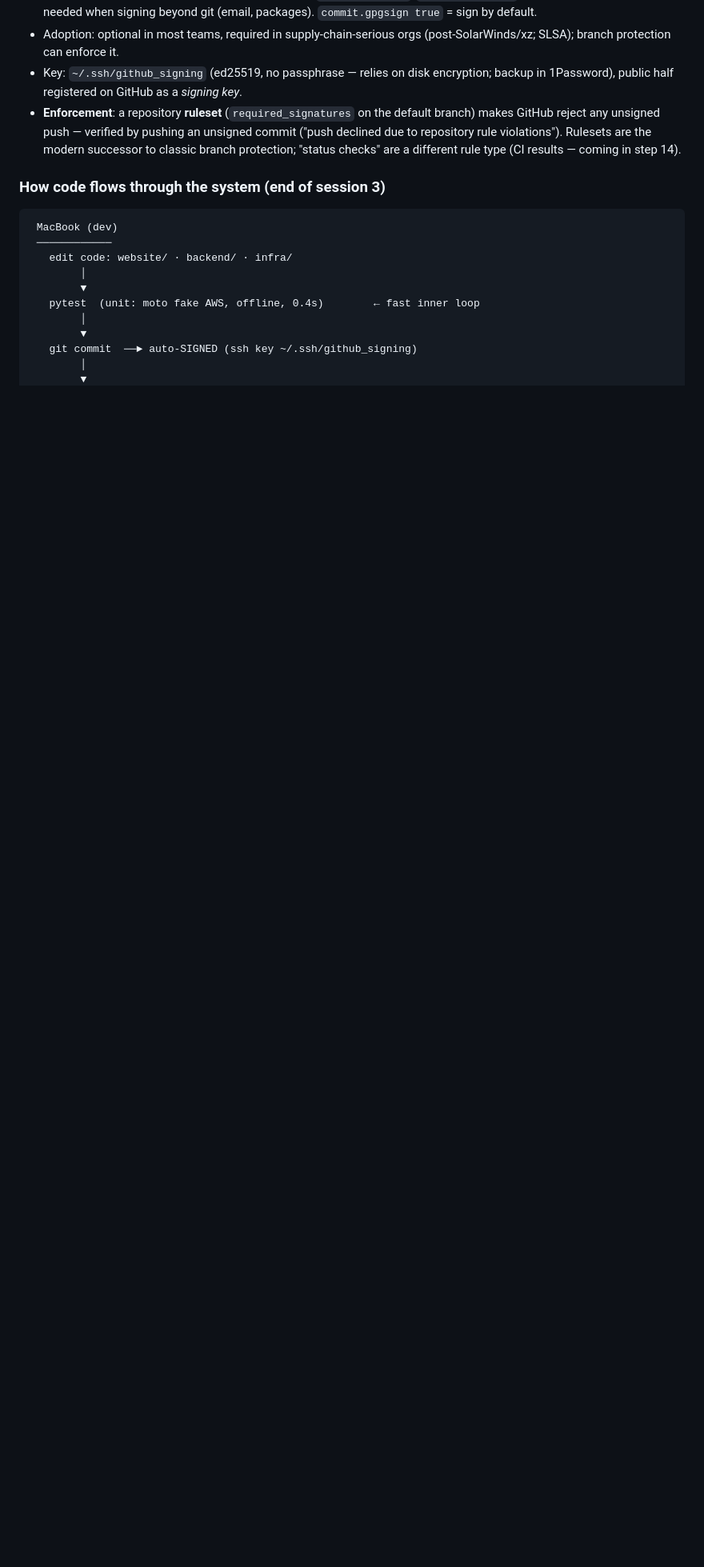
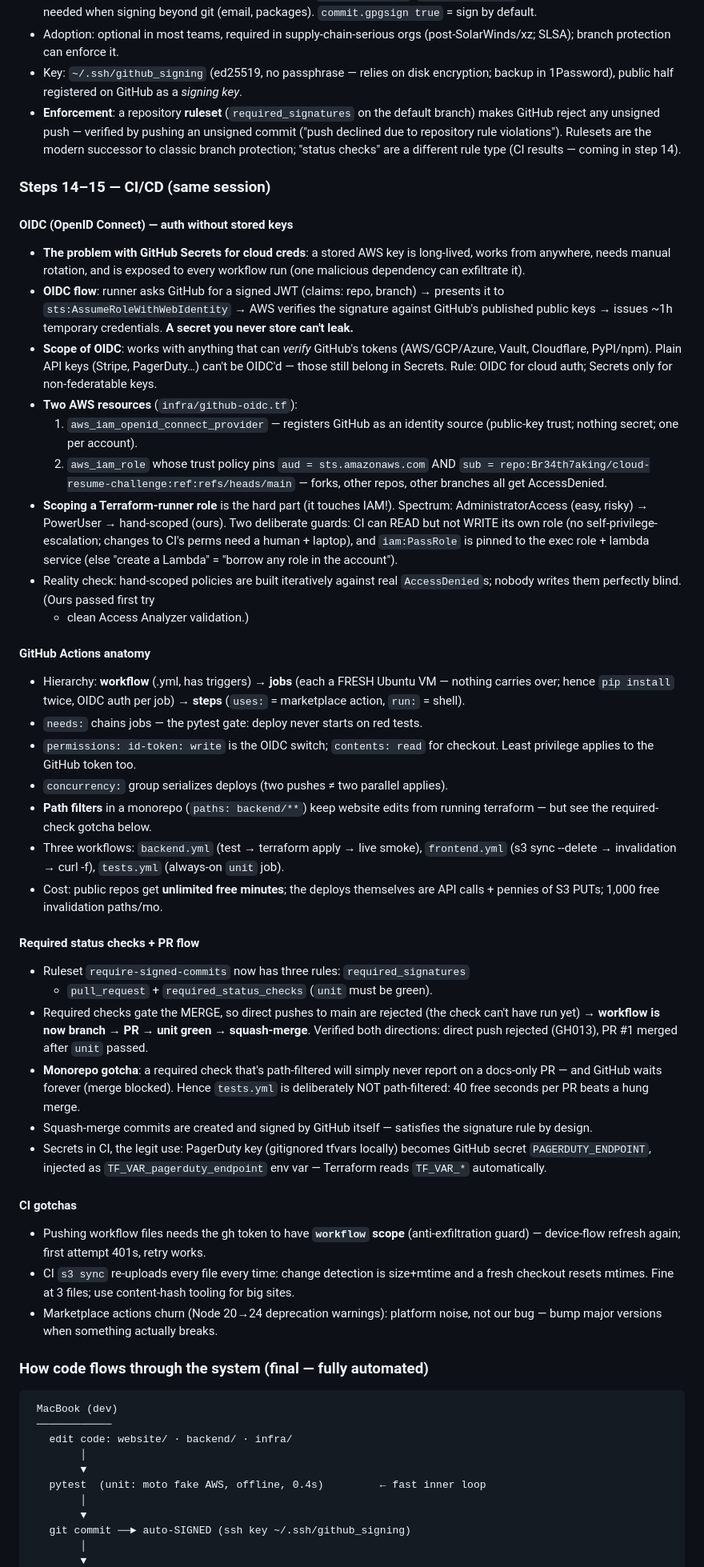
Before and after one commit to Br34th7aking/cloud-resume-challenge, a Markdown page: LEARNING.md, the part around one of its changes. Shown at 80% size. Rendered like a GitHub page; blank space fills up the shorter version.

Commit message:
LEARNING: session-3 CI/CD concepts + final automated flow diagram; step 16 on hold (#2)
Co-authored-by: Abhijit Raj <19046817+Br34th7aking@users.noreply.github.com>

````diff
--- a/LEARNING.md
+++ b/LEARNING.md
@@ -607,7 +609,85 @@ Concepts:
   Rulesets are the modern successor to classic branch protection; "status
   checks" are a different rule type (CI results — coming in step 14).
 
-### How code flows through the system (end of session 3)
+### Steps 14–15 — CI/CD (same session)
+
+#### OIDC (OpenID Connect) — auth without stored keys
+
+- **The problem with GitHub Secrets for cloud creds**: a stored AWS key is
+  long-lived, works from anywhere, needs manual rotation, and is exposed to
+  every workflow run (one malicious dependency can exfiltrate it).
+- **OIDC flow**: runner asks GitHub for a signed JWT (claims: repo, branch) →
+  presents it to `sts:AssumeRoleWithWebIdentity` → AWS verifies the signature
+  against GitHub's published public keys → issues ~1h temporary credentials.
+  **A secret you never store can't leak.**
+- **Scope of OIDC**: works with anything that can *verify* GitHub's tokens
+  (AWS/GCP/Azure, Vault, Cloudflare, PyPI/npm). Plain API keys
+  (Stripe, PagerDuty…) can't be OIDC'd — those still belong in Secrets.
+  Rule: OIDC for cloud auth; Secrets only for non-federatable keys.
+- **Two AWS resources** (`infra/github-oidc.tf`):
+  1. `aws_iam_openid_connect_provider` — registers GitHub as an identity
+     source (public-key trust; nothing secret; one per account).
+  2. `aws_iam_role` whose trust policy pins `aud = sts.amazonaws.com` AND
+     `sub = repo:Br34th7aking/cloud-resume-challenge:ref:refs/heads/main` —
+     forks, other repos, other branches all get AccessDenied.
+- **Scoping a Terraform-runner role** is the hard part (it touches IAM!).
+  Spectrum: AdministratorAccess (easy, risky) → PowerUser → hand-scoped
+  (ours). Two deliberate guards: CI can READ but not WRITE its own role
+  (no self-privilege-escalation; changes to CI's perms need a human +
+  laptop), and `iam:PassRole` is pinned to the exec role + lambda service
+  (else "create a Lambda" = "borrow any role in the account").
+- Reality check: hand-scoped policies are built iteratively against real
+  `AccessDenied`s; nobody writes them perfectly blind. (Ours passed first try
+  + clean Access Analyzer validation.)
+
+#### GitHub Actions anatomy
+
+- Hierarchy: **workflow** (.yml, has triggers) → **jobs** (each a FRESH
+  Ubuntu VM — nothing carries over; hence `pip install` twice, OIDC auth per
+  job) → **steps** (`uses:` = marketplace action, `run:` = shell).
+- `needs:` chains jobs — the pytest gate: deploy never starts on red tests.
+- `permissions: id-token: write` is the OIDC switch; `contents: read` for
+  checkout. Least privilege applies to the GitHub token too.
+- `concurrency:` group serializes deploys (two pushes ≠ two parallel applies).
+- **Path filters** in a monorepo (`paths: backend/**`) keep website edits
+  from running terraform — but see the required-check gotcha below.
+- Three workflows: `backend.yml` (test → terraform apply → live smoke),
+  `frontend.yml` (s3 sync --delete → invalidation → curl -f), `tests.yml`
+  (always-on `unit` job).
+- Cost: public repos get **unlimited free minutes**; the deploys themselves
+  are API calls + pennies of S3 PUTs; 1,000 free invalidation paths/mo.
+
+#### Required status checks + PR flow
+
+- Ruleset `require-signed-commits` now has three rules: `required_signatures`
+  + `pull_request` + `required_status_checks` (`unit` must be green).
+- Required checks gate the MERGE, so direct pushes to main are rejected
+  (the check can't have run yet) → **workflow is now branch → PR → unit
+  green → squash-merge**. Verified both directions: direct push rejected
+  (GH013), PR #1 merged after `unit` passed.
+- **Monorepo gotcha**: a required check that's path-filtered will simply
+  never report on a docs-only PR — and GitHub waits forever (merge blocked).
+  Hence `tests.yml` is deliberately NOT path-filtered: 40 free seconds per PR
+  beats a hung merge.
+- Squash-merge commits are created and signed by GitHub itself — satisfies
+  the signature rule by design.
+- Secrets in CI, the legit use: PagerDuty key (gitignored tfvars locally)
+  becomes GitHub secret `PAGERDUTY_ENDPOINT`, injected as
+  `TF_VAR_pagerduty_endpoint` env var — Terraform reads `TF_VAR_*`
+  automatically.
+
+#### CI gotchas
+
+- Pushing workflow files needs the gh token to have **`workflow` scope**
+  (anti-exfiltration guard) — device-flow refresh again; first attempt 401s,
+  retry works.
+- CI `s3 sync` re-uploads every file every time: change detection is
+  size+mtime and a fresh checkout resets mtimes. Fine at 3 files; use
+  content-hash tooling for big sites.
+- Marketplace actions churn (Node 20→24 deprecation warnings): platform
+  noise, not our bug — bump major versions when something actually breaks.
+
+### How code flows through the system (final — fully automated)
 
 ```
  MacBook (dev)
@@ -615,9 +695,9 @@ Concepts:
    edit code: website/ · backend/ · infra/
         │
         ▼
-   pytest  (unit: moto fake AWS, offline, 0.4s)        ← fast inner loop
+   pytest  (unit: moto fake AWS, offline, 0.4s)         ← fast inner loop
         │
         ▼
-   git commit  ──► auto-SIGNED (ssh key ~/.ssh/github_signing)
+   git commit ──► auto-SIGNED (ssh key ~/.ssh/github_signing)
         │
         ▼
````
Also changed, not shown: other parts of LEARNING.md (+41 -32 lines), PROGRESS.md (+1 -1 lines).
